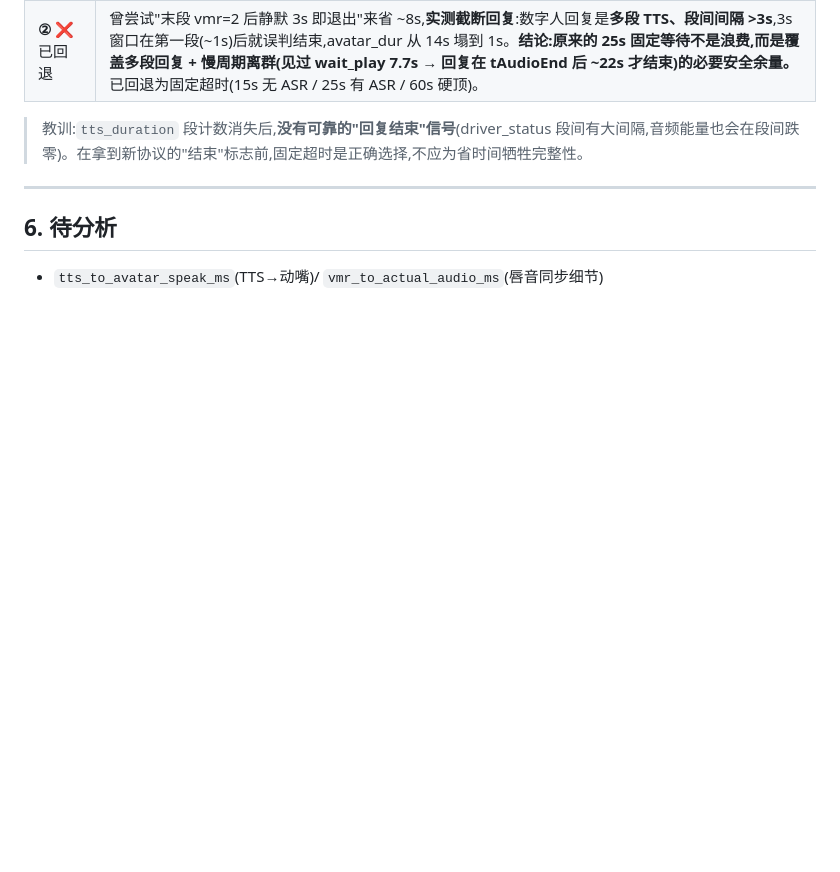
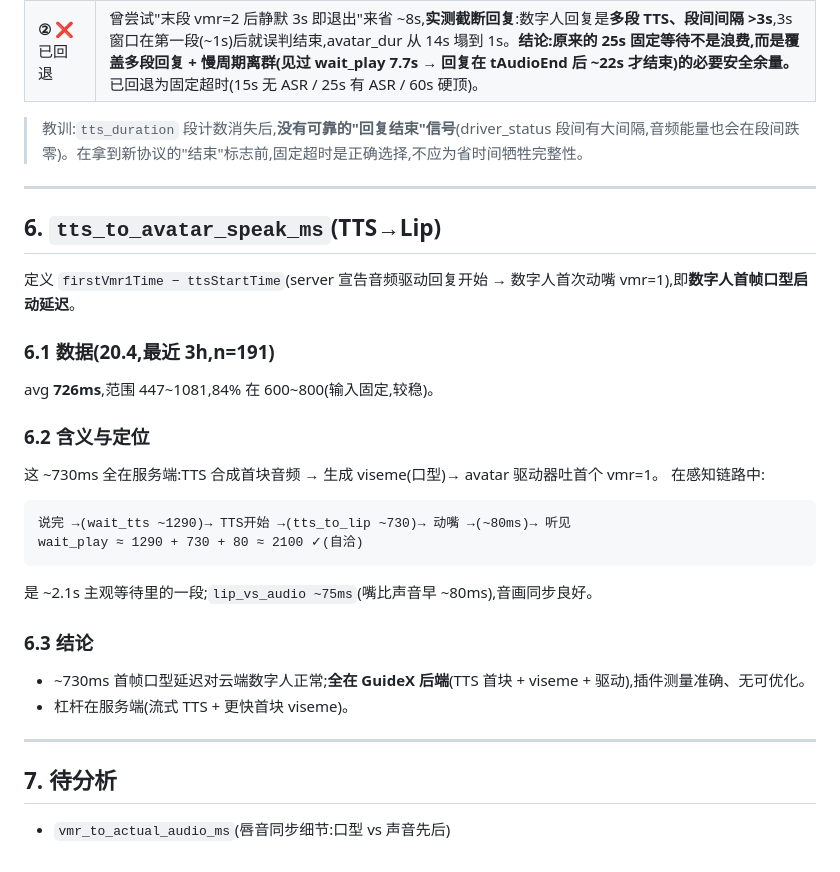
Before and after one commit to wingsfly/probex-webrtc-guidex-extension, a Markdown page: docs/interaction-metrics-analysis.md, the part around the change. Rendered like a GitHub page; blank space fills up the shorter version.

Commit message:
docs: add TTS->Lip (tts_to_avatar_speak_ms) analysis section
Co-Authored-By: Claude Opus 4.8 <noreply@anthropic.com>

````diff
--- a/docs/interaction-metrics-analysis.md
+++ b/docs/interaction-metrics-analysis.md
@@ -164,5 +164,27 @@ avg **2203ms**,96%(94/98)在 2000~2500;偶发离群(见过 7723ms,某轮 LLM/TTS
 
 ---
 
-## 6. 待分析
-- `tts_to_avatar_speak_ms`(TTS→动嘴)/ `vmr_to_actual_audio_ms`(唇音同步细节)
+## 6. `tts_to_avatar_speak_ms`(TTS→Lip)
+
+定义 `firstVmr1Time − ttsStartTime`(server 宣告音频驱动回复开始 → 数字人首次动嘴 vmr=1),即**数字人首帧口型启动延迟**。
+
+### 6.1 数据(20.4,最近 3h,n=191)
+avg **726ms**,范围 447~1081,84% 在 600~800(输入固定,较稳)。
+
+### 6.2 含义与定位
+这 ~730ms 全在服务端:TTS 合成首块音频 → 生成 viseme(口型)→ avatar 驱动器吐首个 vmr=1。
+在感知链路中:
+```
+说完 →(wait_tts ~1290)→ TTS开始 →(tts_to_lip ~730)→ 动嘴 →(~80ms)→ 听见
+wait_play ≈ 1290 + 730 + 80 ≈ 2100 ✓(自洽)
+```
+是 ~2.1s 主观等待里的一段;`lip_vs_audio ~75ms`(嘴比声音早 ~80ms),音画同步良好。
+
+### 6.3 结论
+- ~730ms 首帧口型延迟对云端数字人正常;**全在 GuideX 后端**(TTS 首块 + viseme + 驱动),插件测量准确、无可优化。
+- 杠杆在服务端(流式 TTS + 更快首块 viseme)。
+
+---
+
+## 7. 待分析
+- `vmr_to_actual_audio_ms`(唇音同步细节:口型 vs 声音先后)
````
